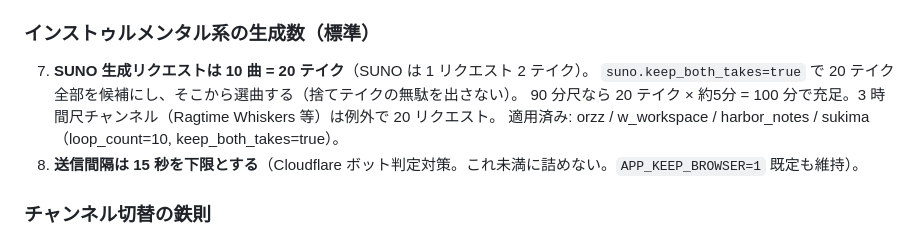
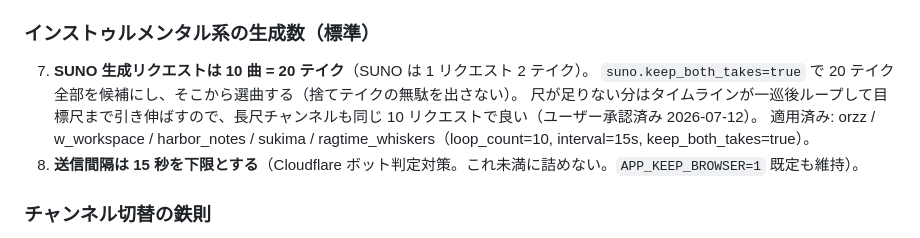
Before and after one commit to caruxx/automation-studio, a Markdown page: AGENTS.md, the part around the change. GitHub-like rendering.

Commit message:
インスト生成数の統一を全チャンネルに拡大（ragtime含む10リクエスト・ループで尺充足）
なぜ: ユーザー確認により、長尺チャンネルも一巡後ループで目標尺まで
引き伸ばす運用で問題ないため、例外を廃止して全インストチャンネルを
10リクエスト=20テイクに統一。

Co-Authored-By: Claude Opus 4.8 <noreply@anthropic.com>

```diff
--- a/AGENTS.md
+++ b/AGENTS.md
@@ -336,8 +336,8 @@ vol128/131（2026-07-12）の実事故から定めた約束事。**どのエー
 ### インストゥルメンタル系の生成数（標準）
 7. **SUNO 生成リクエストは 10 曲 = 20 テイク**（SUNO は 1 リクエスト 2 テイク）。
    `suno.keep_both_takes=true` で 20 テイク全部を候補にし、そこから選曲する（捨てテイクの無駄を出さない）。
-   90 分尺なら 20 テイク × 約5分 = 100 分で充足。3 時間尺チャンネル（Ragtime Whiskers 等）は例外で 20 リクエスト。
-   適用済み: orzz / w_workspace / harbor_notes / sukima（loop_count=10, keep_both_takes=true）。
+   尺が足りない分はタイムラインが一巡後ループして目標尺まで引き伸ばすので、長尺チャンネルも同じ 10 リクエストで良い（ユーザー承認済み 2026-07-12）。
+   適用済み: orzz / w_workspace / harbor_notes / sukima / ragtime_whiskers（loop_count=10, interval=15s, keep_both_takes=true）。
 8. **送信間隔は 15 秒を下限とする**（Cloudflare ボット判定対策。これ未満に詰めない。`APP_KEEP_BROWSER=1` 既定も維持）。
 
 ### チャンネル切替の鉄則
```
